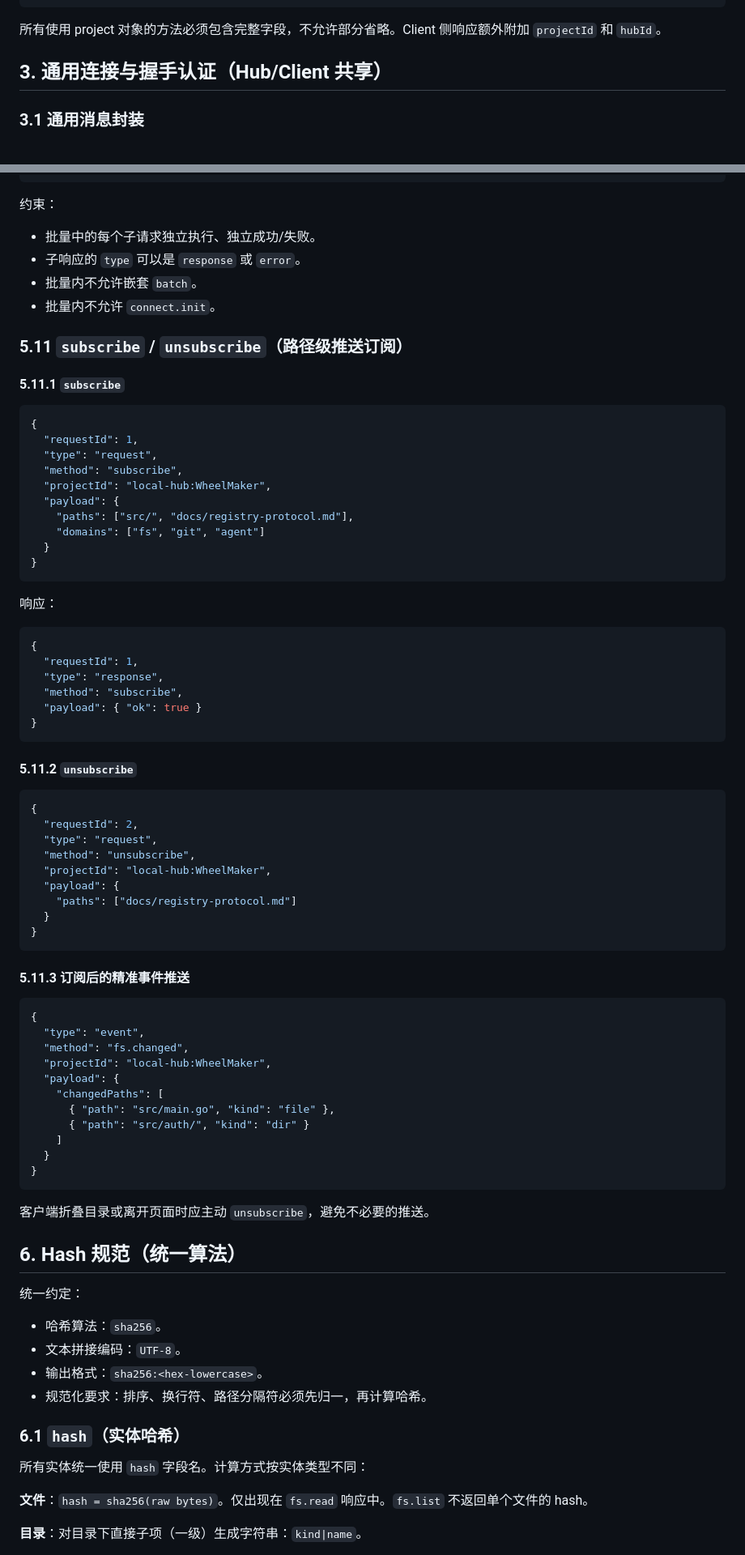
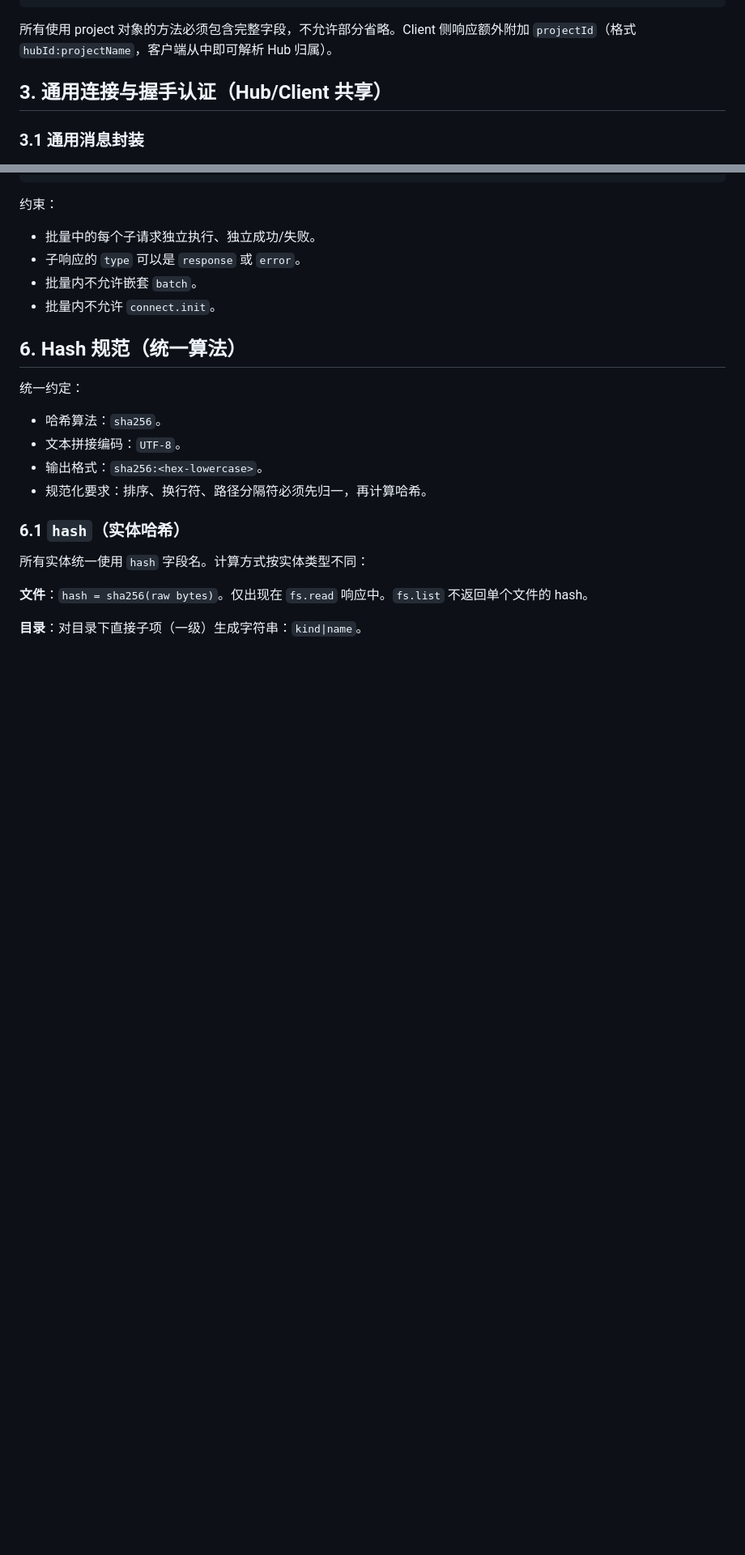
Before and after one commit to swm8023/WheelMaker, a Markdown page: docs/registry-protocol.md, 2 parts joined by grey strips. Shown at 81% size. Drawn GitHub-style; blank space fills up the shorter version.

````diff
--- a/docs/registry-protocol.md
+++ b/docs/registry-protocol.md
@@ -54,7 +54,7 @@ Hub 上报（`reportProjects`、`updateProject`）和 Client 查询（`project.l
 }
 ```
 
-所有使用 project 对象的方法必须包含完整字段，不允许部分省略。Client 侧响应额外附加 `projectId` 和 `hubId`。
+所有使用 project 对象的方法必须包含完整字段，不允许部分省略。Client 侧响应额外附加 `projectId`（格式 `hubId:projectName`，客户端从中即可解析 Hub 归属）。
 
 ## 3. 通用连接与握手认证（Hub/Client 共享）
 
@@ -1249,66 +1201,6 @@ else:
 - 子响应的 `type` 可以是 `response` 或 `error`。
 - 批量内不允许嵌套 `batch`。
 - 批量内不允许 `connect.init`。
-
-### 5.11 `subscribe` / `unsubscribe`（路径级推送订阅）
-
-#### 5.11.1 `subscribe`
-
-```json
-{
-  "requestId": 1,
-  "type": "request",
-  "method": "subscribe",
-  "projectId": "local-hub:WheelMaker",
-  "payload": {
-    "paths": ["src/", "docs/registry-protocol.md"],
-    "domains": ["fs", "git", "agent"]
-  }
-}
-```
-
-响应：
-
-```json
-{
-  "requestId": 1,
-  "type": "response",
-  "method": "subscribe",
-  "payload": { "ok": true }
-}
-```
-
-#### 5.11.2 `unsubscribe`
-
-```json
-{
-  "requestId": 2,
-  "type": "request",
-  "method": "unsubscribe",
-  "projectId": "local-hub:WheelMaker",
-  "payload": {
-    "paths": ["docs/registry-protocol.md"]
-  }
-}
-```
-
-#### 5.11.3 订阅后的精准事件推送
-
-```json
-{
-  "type": "event",
-  "method": "fs.changed",
-  "projectId": "local-hub:WheelMaker",
-  "payload": {
-    "changedPaths": [
-      { "path": "src/main.go", "kind": "file" },
-      { "path": "src/auth/", "kind": "dir" }
-    ]
-  }
-}
-```
-
-客户端折叠目录或离开页面时应主动 `unsubscribe`，避免不必要的推送。
 
 ## 6. Hash 规范（统一算法）
 
````
Also changed, not shown: other parts of docs/registry-protocol.md (+6 -54 lines).
